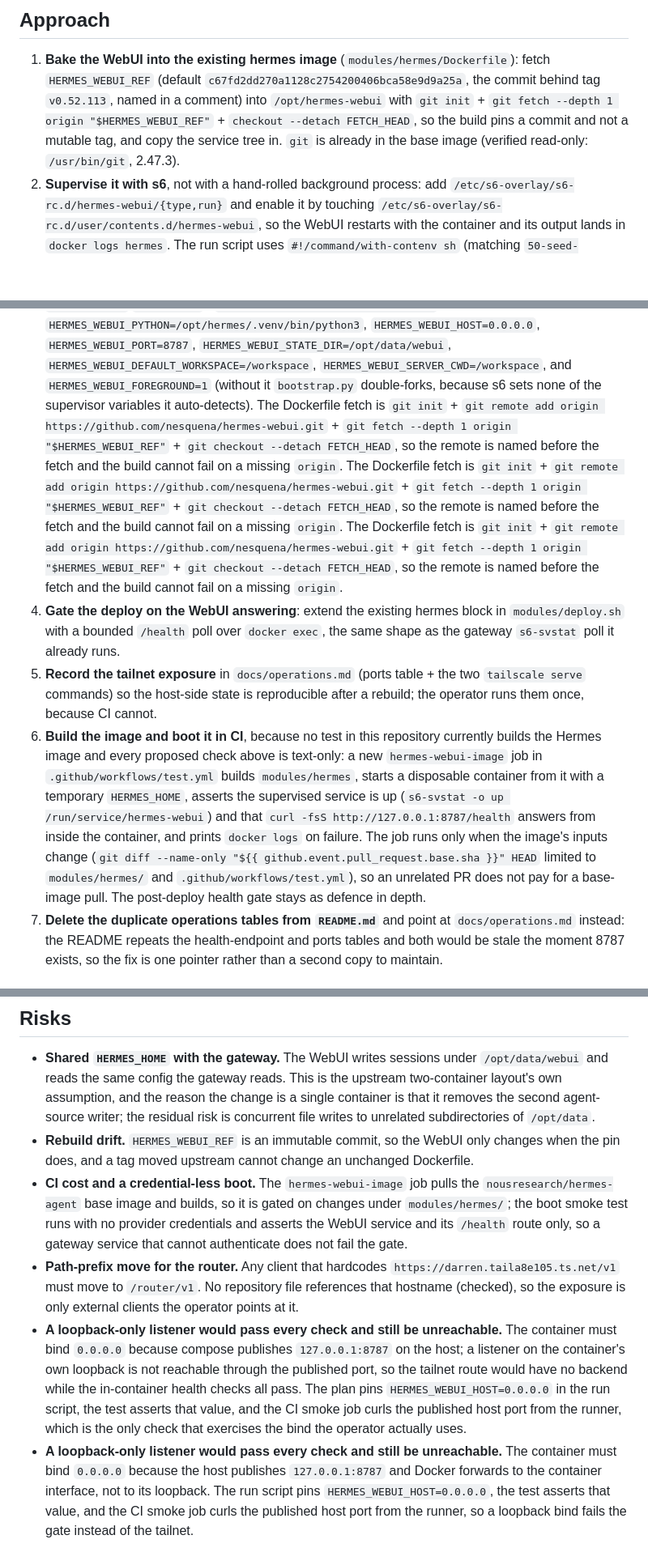
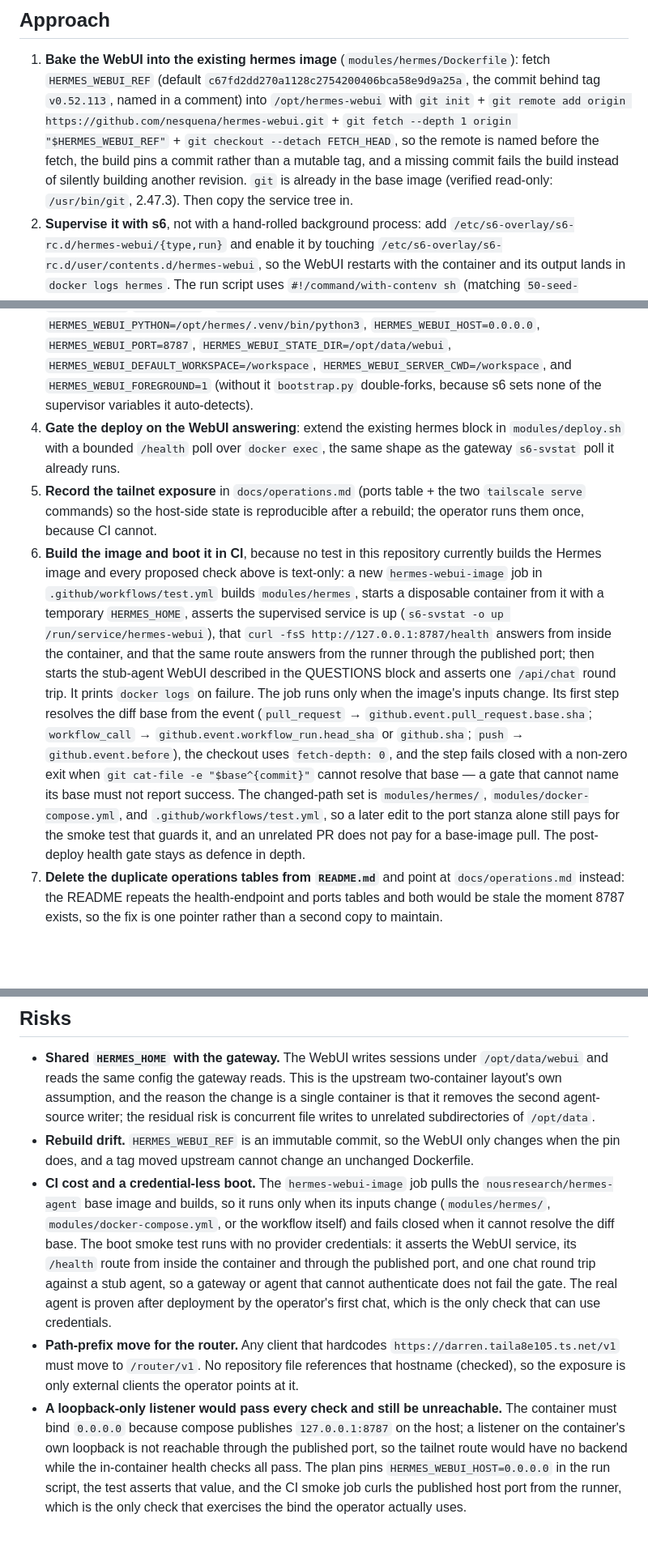
Before and after one commit to darrencjh8/darren-openclaw, a Markdown page: docs/plans/hermes-webui-in-container.md, 3 parts joined by grey strips. Shown at 81% size. GitHub-like rendering; blank space fills up the shorter version.

Commit message:
plan: exact CI base resolver, stub-agent chat smoke, compose in gate paths, upstream URL

```diff
--- a/docs/plans/hermes-webui-in-container.md
+++ b/docs/plans/hermes-webui-in-container.md
@@ -32,10 +33,13 @@ state directory are already the ones the gateway uses.
 
 1. **Bake the WebUI into the existing hermes image** (`modules/hermes/Dockerfile`): fetch
    `HERMES_WEBUI_REF` (default `c67fd2dd270a1128c2754200406bca58e9d9a25a`, the commit behind
-   tag `v0.52.113`, named in a comment) into `/opt/hermes-webui` with
-   `git init` + `git fetch --depth 1 origin "$HERMES_WEBUI_REF"` + `checkout --detach
-   FETCH_HEAD`, so the build pins a commit and not a mutable tag, and copy the service tree
-   in. `git` is already in the base image (verified read-only: `/usr/bin/git`, 2.47.3).
+   tag `v0.52.113`, named in a comment) into `/opt/hermes-webui` with `git init` +
+   `git remote add origin https://github.com/nesquena/hermes-webui.git` +
+   `git fetch --depth 1 origin "$HERMES_WEBUI_REF"` + `git checkout --detach FETCH_HEAD`, so
+   the remote is named before the fetch, the build pins a commit rather than a mutable tag,
+   and a missing commit fails the build instead of silently building another revision. `git`
+   is already in the base image (verified read-only: `/usr/bin/git`, 2.47.3). Then copy the
+   service tree in.
 2. **Supervise it with s6**, not with a hand-rolled background process: add
    `/etc/s6-overlay/s6-rc.d/hermes-webui/{type,run}` and enable it by touching
    `/etc/s6-overlay/s6-rc.d/user/contents.d/hermes-webui`, so the WebUI restarts with the
@@ -55,18 +59,7 @@ state directory are already the ones the gateway uses.
    `HERMES_WEBUI_PORT=8787`, `HERMES_WEBUI_STATE_DIR=/opt/data/webui`,
    `HERMES_WEBUI_DEFAULT_WORKSPACE=/workspace`, `HERMES_WEBUI_SERVER_CWD=/workspace`, and
    `HERMES_WEBUI_FOREGROUND=1` (without it `bootstrap.py` double-forks, because s6 sets
-   none of the supervisor variables it auto-detects). The Dockerfile fetch is
-   `git init` + `git remote add origin https://github.com/nesquena/hermes-webui.git` +
-   `git fetch --depth 1 origin "$HERMES_WEBUI_REF"` + `git checkout --detach FETCH_HEAD`,
-   so the remote is named before the fetch and the build cannot fail on a missing `origin`. The Dockerfile fetch is
-   `git init` + `git remote add origin https://github.com/nesquena/hermes-webui.git` +
-   `git fetch --depth 1 origin "$HERMES_WEBUI_REF"` + `git checkout --detach FETCH_HEAD`,
-   so the remote is named before the fetch and the build cannot fail on a missing
-   `origin`. The Dockerfile fetch is
-   `git init` + `git remote add origin https://github.com/nesquena/hermes-webui.git` +
-   `git fetch --depth 1 origin "$HERMES_WEBUI_REF"` + `git checkout --detach FETCH_HEAD`,
-   so the remote is named before the fetch and the build cannot fail on a missing
-   `origin`.
+   none of the supervisor variables it auto-detects).
 4. **Gate the deploy on the WebUI answering**: extend the existing hermes block in
    `modules/deploy.sh` with a bounded `/health` poll over `docker exec`, the same shape as
    the gateway `s6-svstat` poll it already runs.
@@ -77,12 +70,20 @@ state directory are already the ones the gateway uses.
    builds the Hermes image and every proposed check above is text-only: a new
    `hermes-webui-image` job in `.github/workflows/test.yml` builds `modules/hermes`, starts
    a disposable container from it with a temporary `HERMES_HOME`, asserts the supervised
-   service is up (`s6-svstat -o up /run/service/hermes-webui`) and that
-   `curl -fsS http://127.0.0.1:8787/health` answers from inside the container, and prints
-   `docker logs` on failure. The job runs only when the image's inputs change
-   (`git diff --name-only "${{ github.event.pull_request.base.sha }}" HEAD` limited to
-   `modules/hermes/` and `.github/workflows/test.yml`), so an unrelated PR does not pay for
-   a base-image pull. The post-deploy health gate stays as defence in depth.
+   service is up (`s6-svstat -o up /run/service/hermes-webui`), that
+   `curl -fsS http://127.0.0.1:8787/health` answers from inside the container, and that the
+   same route answers from the runner through the published port; then starts the stub-agent
+   WebUI described in the QUESTIONS block and asserts one `/api/chat` round trip. It prints
+   `docker logs` on failure.
+   The job runs only when the image's inputs change. Its first step resolves the diff base
+   from the event (`pull_request` → `github.event.pull_request.base.sha`; `workflow_call` →
+   `github.event.workflow_run.head_sha` or `github.sha`; `push` → `github.event.before`),
+   the checkout uses `fetch-depth: 0`, and the step fails closed with a non-zero exit when
+   `git cat-file -e "$base^{commit}"` cannot resolve that base — a gate that cannot name
+   its base must not report success. The changed-path set is `modules/hermes/`,
+   `modules/docker-compose.yml`, and `.github/workflows/test.yml`, so a later edit to the
+   port stanza alone still pays for the smoke test that guards it, and an unrelated PR does
+   not pay for a base-image pull. The post-deploy health gate stays as defence in depth.
 7. **Delete the duplicate operations tables from `README.md`** and point at
    `docs/operations.md` instead: the README repeats the health-endpoint and ports tables and
    both would be stale the moment 8787 exists, so the fix is one pointer rather than a
@@ -176,10 +182,13 @@ service tree exists — so the RED/GREEN pair lives in the bash test above.
 - **Rebuild drift.** `HERMES_WEBUI_REF` is an immutable commit, so the WebUI only changes
   when the pin does, and a tag moved upstream cannot change an unchanged Dockerfile.
 - **CI cost and a credential-less boot.** The `hermes-webui-image` job pulls the
-  `nousresearch/hermes-agent` base image and builds, so it is gated on changes under
-  `modules/hermes/`; the boot smoke test runs with no provider credentials and asserts the
-  WebUI service and its `/health` route only, so a gateway service that cannot authenticate
-  does not fail the gate.
+  `nousresearch/hermes-agent` base image and builds, so it runs only when its inputs change
+  (`modules/hermes/`, `modules/docker-compose.yml`, or the workflow itself) and fails closed
+  when it cannot resolve the diff base. The boot smoke test runs with no provider
+  credentials: it asserts the WebUI service, its `/health` route from inside the container
+  and through the published port, and one chat round trip against a stub agent, so a gateway
+  or agent that cannot authenticate does not fail the gate. The real agent is proven after
+  deployment by the operator's first chat, which is the only check that can use credentials.
 - **Path-prefix move for the router.** Any client that hardcodes
   `https://darren.taila8e105.ts.net/v1` must move to `/router/v1`. No repository file
   references that hostname (checked), so the exposure is only external clients the operator
@@ -191,9 +200,3 @@ service tree exists — so the RED/GREEN pair lives in the bash test above.
   plan pins `HERMES_WEBUI_HOST=0.0.0.0` in the run script, the test asserts that value, and the
   CI smoke job curls the published host port from the runner, which is the only check that
   exercises the bind the operator actually uses.
-- **A loopback-only listener would pass every check and still be unreachable.** The
-  container must bind `0.0.0.0` because the host publishes `127.0.0.1:8787` and Docker
-  forwards to the container interface, not to its loopback. The run script pins
-  `HERMES_WEBUI_HOST=0.0.0.0`, the test asserts that value, and the CI smoke job curls the
-  published host port from the runner, so a loopback bind fails the gate instead of the
-  tailnet.
```
Also changed, not shown: other parts of docs/plans/hermes-webui-in-container.md (+11 -5 lines).
